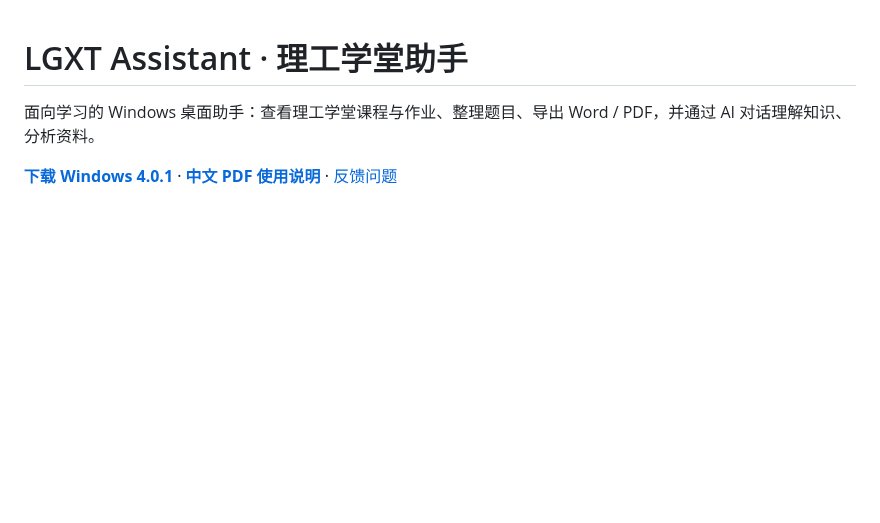
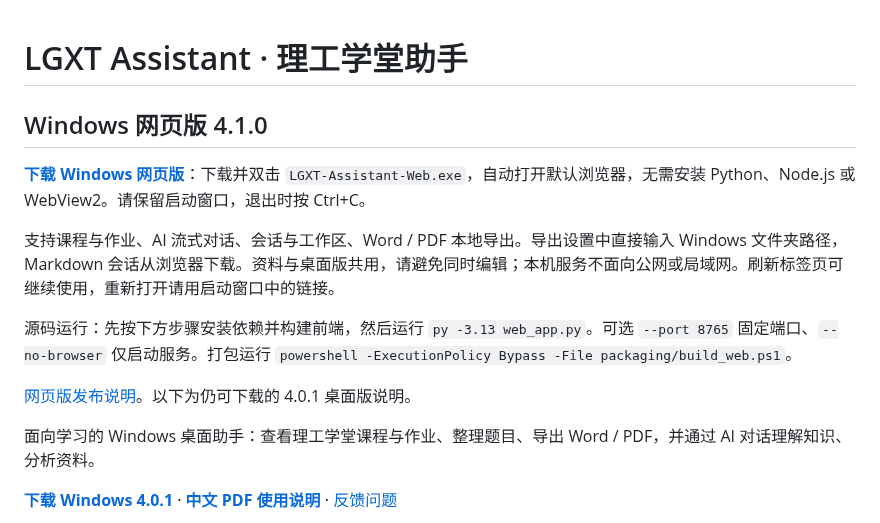
Before and after one commit to styayur/LGXT-Assistant, a Markdown page: README.md, the part around the change. Drawn GitHub-style; blank space fills up the shorter version.

Commit message:
feat: add authenticated Windows browser app and standalone launcher

```diff
--- a/README.md
+++ b/README.md
@@ -1,4 +1,14 @@
 # LGXT Assistant · 理工学堂助手
+
+## Windows 网页版 4.1.0
+
+**[下载 Windows 网页版](https://github.com/styayur/LGXT-Assistant/releases/tag/v4.1.0-web)**：下载并双击 `LGXT-Assistant-Web.exe`，自动打开默认浏览器，无需安装 Python、Node.js 或 WebView2。请保留启动窗口，退出时按 Ctrl+C。
+
+支持课程与作业、AI 流式对话、会话与工作区、Word / PDF 本地导出。导出设置中直接输入 Windows 文件夹路径，Markdown 会话从浏览器下载。资料与桌面版共用，请避免同时编辑；本机服务不面向公网或局域网。刷新标签页可继续使用，重新打开请用启动窗口中的链接。
+
+源码运行：先按下方步骤安装依赖并构建前端，然后运行 `py -3.13 web_app.py`。可选 `--port 8765` 固定端口、`--no-browser` 仅启动服务。打包运行 `powershell -ExecutionPolicy Bypass -File packaging/build_web.ps1`。
+
+[网页版发布说明](docs/releases/v4.1.0-web.md)。以下为仍可下载的 4.0.1 桌面版说明。
 
 面向学习的 Windows 桌面助手：查看理工学堂课程与作业、整理题目、导出 Word / PDF，并通过 AI 对话理解知识、分析资料。
 
```
Also changed, not shown: docs/releases/v4.1.0-web.md (added, +23 -0 lines), docs/screenshots/windows-web.png (added), 8 other files.
